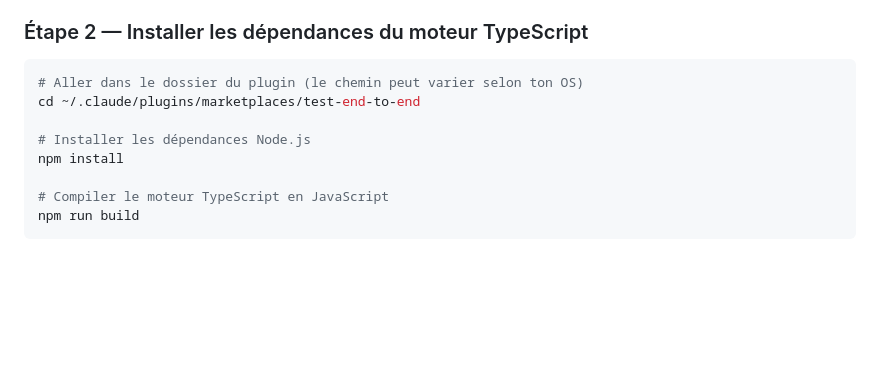
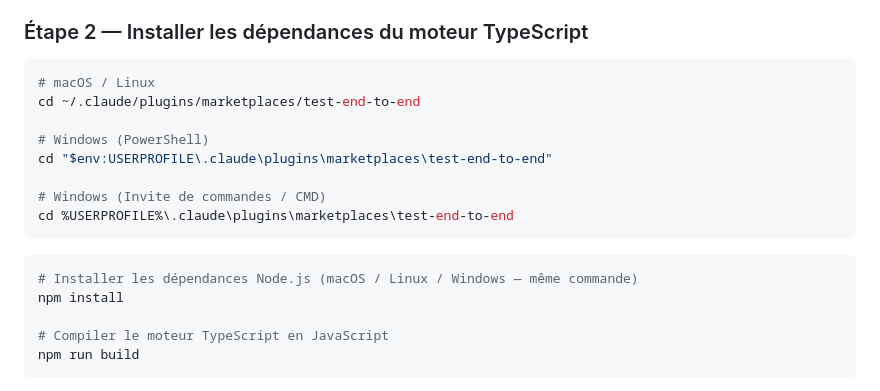
Before and after one commit to Aronbfrt/test-end-to-end, a Markdown page: README.md, the part around the change. GitHub-like rendering; blank space fills up the shorter version.

Commit message:
docs(install): chemin Windows étape 2 (PowerShell + CMD)

````diff
--- a/README.md
+++ b/README.md
@@ -130,10 +130,18 @@ Cette commande télécharge le plugin et le rend disponible dans Claude Code sou
 ### Étape 2 — Installer les dépendances du moteur TypeScript
 
 ```bash
-# Aller dans le dossier du plugin (le chemin peut varier selon ton OS)
+# macOS / Linux
 cd ~/.claude/plugins/marketplaces/test-end-to-end
 
-# Installer les dépendances Node.js
+# Windows (PowerShell)
+cd "$env:USERPROFILE\.claude\plugins\marketplaces\test-end-to-end"
+
+# Windows (Invite de commandes / CMD)
+cd %USERPROFILE%\.claude\plugins\marketplaces\test-end-to-end
+```
+
+```bash
+# Installer les dépendances Node.js (macOS / Linux / Windows — même commande)
 npm install
 
 # Compiler le moteur TypeScript en JavaScript
````
